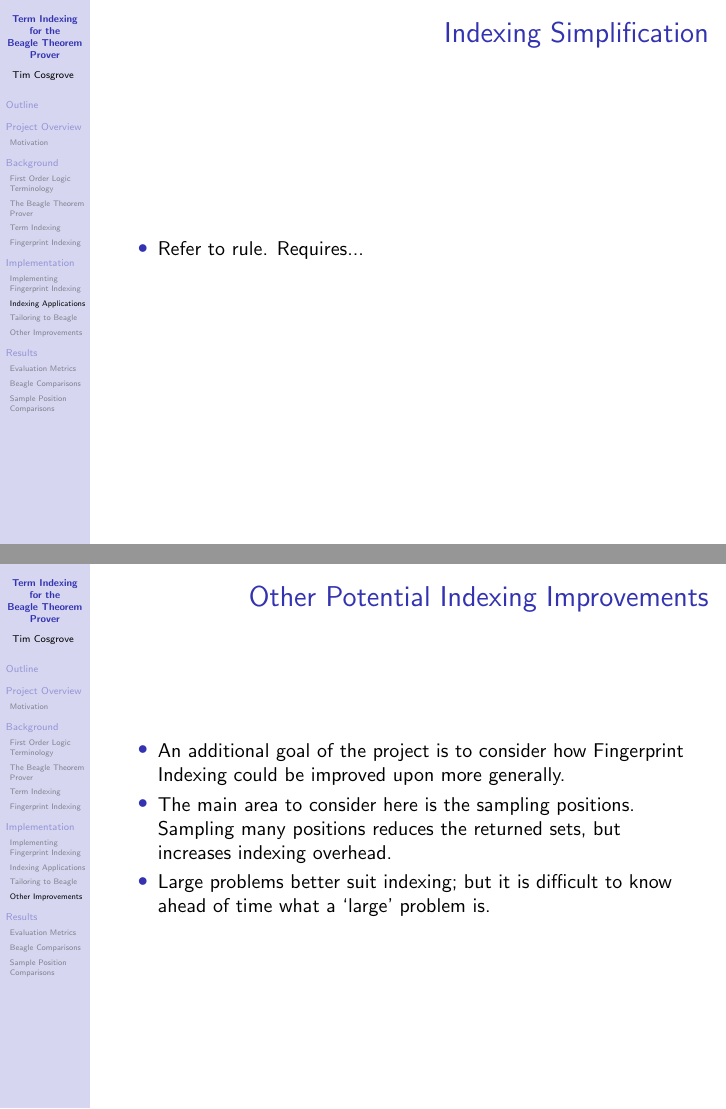
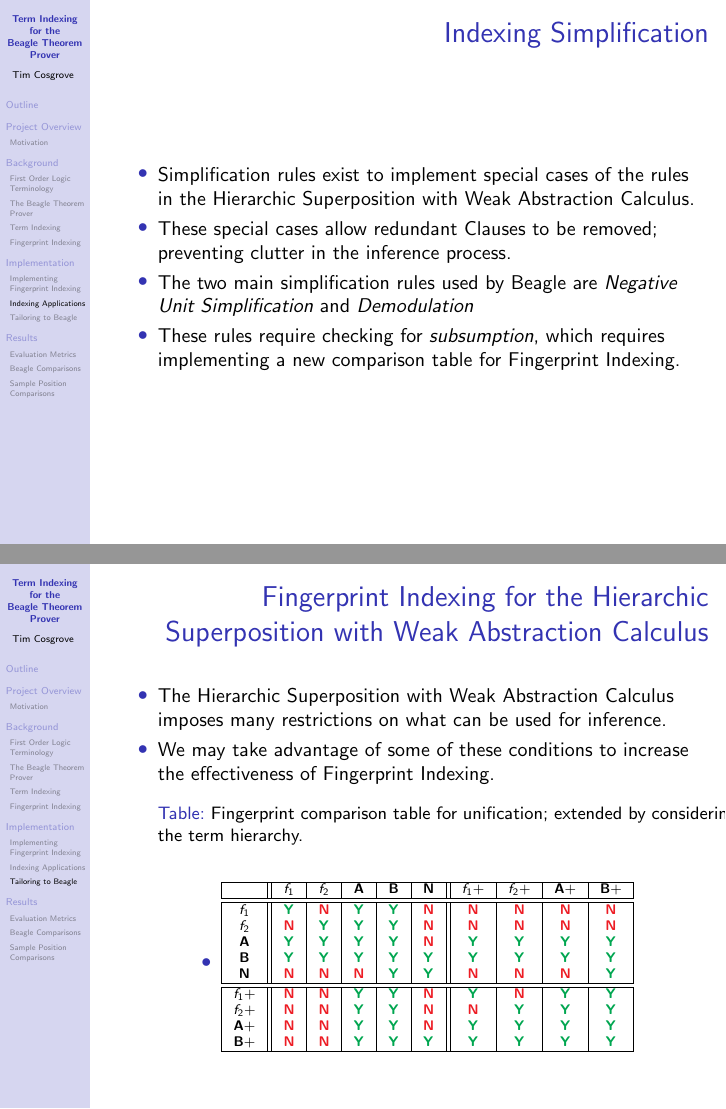
Before and after one commit to CapnP/HonoursThesis, LaTeX slides (final_slides.tex): pages 25 and 34 of 47 before the commit and pages 32 and 38 of 47 after it, joined at a grey line. Compiled offline with pdfLaTeX.

Commit message:
blerrgggg

```diff
--- a/final_slides.tex
+++ b/final_slides.tex
@@ -14,6 +14,7 @@
 \usepackage{amsmath}
 \usepackage{amssymb}
 \usepackage{caption}
+\usepackage{listings}
 \usepackage{multirow}
 \usepackage{hyperref}
  \hypersetup{
@@ -223,26 +240,32 @@ Supervisor: Peter Baumgartner}      % Enter your institute name between curly br
 \subsection{Implementing Fingerprint Indexing}
 %%%%%%%%%%%%%%%%%%%%%%%%%%
 \begin{frame}
-  \frametitle{Base Fingerprint Indexing}
-                  %Left Bot Right Top
-  \begin{itemize}
-  \item<1-> Analysis of program indicated two key areas of improvement:
-  \item<2-> Inferences via the Superposition rules.
-  \item<2-> Simplifying Clauses.
-  \end{itemize}
-\end{frame}
-
-\begin{frame}
   \frametitle{Creating the Fingerprint Index}
   \begin{itemize}
   \item<1-> Addition of terms.
-  \item<2-> Retrieval of terms.
+  \item<2-> Requires an Fingerprint generation along with implementation and traversal of the Index tree structure.
+  \item<3-> Retrieval of terms.
+  \item<4-> Requires implementation of the comparison tables and a more complex
+  Index traversal algorithm.
   \end{itemize}
 \end{frame}
 
 %%%%%%%%%%%%%%%%%%%%%%%%%%
 \subsection{Indexing Applications}
 %%%%%%%%%%%%%%%%%%%%%%%%%%
+\begin{frame}
+  \frametitle{Beagle's Main Procedure}
+  \begin{itemize}
+  \item<1->
+Maintain two Clause Sets, \emph{new} and \emph{old}.\\
+Remove Clauses from \emph{new} one at a time, simplify them and then
+attempt inference rules.
+  \item<2-> Two key areas of improvement ($O(n)$ operations):
+  \item<2-> Inferences via the Superposition rules.
+  \item<2-> Simplifying Clauses.
+  \end{itemize}
+\end{frame}
+
 \begin{frame}
   \frametitle{Indexing Superposition}
   \begin{itemize}
@@ -253,7 +276,14 @@ Supervisor: Peter Baumgartner}      % Enter your institute name between curly br
 \begin{frame}
   \frametitle{Indexing Simplification}
   \begin{itemize}
-  \item<1-> Refer to rule. Requires...
+  \item<1-> Simplification rules exist to implement special cases of the rules
+  in the \HSWAC.
+  \item<1-> These special cases allow redundant Clauses to be removed; preventing
+  clutter in the inference process.
+  \item<2-> The two main simplification rules used by Beagle are \emph{Negative Unit Simplification}
+  and \emph{Demodulation}
+  \item<3-> These rules require checking for \emph{subsumption}, which requires
+  implementing a new comparison table for Fingerprint Indexing.
   \end{itemize}
 \end{frame}
 
@@ -263,6 +293,6 @@ Supervisor: Peter Baumgartner}      % Enter your institute name between curly br
   \item<1->[]
 \begin{align*}
 &\textbf{Negative Unit Simplification}\ \ \ \ \ \frac{l\not\approx r \quad \quad s \approx t  \lor C}{C}\\
-\text{Where } &(i)\ \  \exists \sigma\ \  s.t.\ \  (l \approx r)\sigma \equiv s \approx t.\\
+&\text{Where } (i)\ \  \exists \sigma\ \  s.t.\ \  (l \approx r)\sigma \equiv s \approx t.\\
 &\text{The clause $s \approx t  \lor C$ may be removed.}
 \end{align*}
@@ -269,0 +309,2 @@ Supervisor: Peter Baumgartner}      % Enter your institute name between curly br
+&\textbf{Demodulation}\ \ \ \ \ \frac{l \to r \quad \quad s[u] \approx t  \lor D}{ s[r\sigma] \approx t \lor D}\\
+&\text{Where } l\sigma = u\\
@@ -277,3 +323,22 @@ Supervisor: Peter Baumgartner}      % Enter your institute name between curly br
   \frametitle{Fingerprint Indexing for the Hierarchic Superposition with Weak Abstraction Calculus}
                   %Left Bot Right Top
   \begin{itemize}
+  \item<1-> The \HSWAC\ imposes many restrictions on what can be used for inference.
+  \item<2-> We may take advantage of some of these conditions to increase the effectiveness of Fingerprint Indexing.
+  \item<2->\begin{table}[H]\scriptsize
+  \caption{Fingerprint comparison table for unification; extended by considering the term hierarchy.}
+  \label{tab:extunif}
+  \begin{tabular}{| c || c | c | c | c | c || c | c | c | c |}
+  \hline
+            &  $f_1$  &  $f_2$  &  \textbf{A} &  \textbf{B} &  \textbf{N} &    $f_1$+  & $f_2$+  & \textbf{A}+ & \textbf{B}+ \\ \hline \hline
+  $f_1$     &  \compY &  \compN &  \compY     &  \compY     &  \compN     &    \compN  & \compN  & \compN      & \compN      \\
+  $f_2$     &  \compN &  \compY &  \compY     &  \compY     &  \compN     &    \compN  & \compN  & \compN      & \compN      \\
+\textbf{A}  &  \compY &  \compY &  \compY     &  \compY     &  \compN     &    \compY  & \compY  & \compY      & \compY      \\
+\textbf{B}  &  \compY &  \compY &  \compY     &  \compY     &  \compY     &    \compY  & \compY  & \compY      & \compY      \\
+\textbf{N}  &  \compN &  \compN &  \compN     &  \compY     &  \compY     &    \compN  & \compN  & \compN      & \compY      \\ \hline \hline
+%
+$f_1$+      &  \compN &  \compN &  \compY     &  \compY     &  \compN     &    \compY  & \compN  & \compY      & \compY      \\
+$f_2$+      &  \compN &  \compN &  \compY     &  \compY     &  \compN     &    \compN  & \compY  & \compY      & \compY      \\
+\textbf{A}+ &  \compN &  \compN &  \compY     &  \compY     &  \compN     &    \compY  & \compY  & \compY      & \compY      \\
+\textbf{B}+ &  \compN &  \compN &  \compY     &  \compY     &  \compY     &    \compY  & \compY  & \compY      & \compY      \\ \hline
+  \end{tabular}\end{table}
@@ -289,21 +345,6 @@ Supervisor: Peter Baumgartner}      % Enter your institute name between curly br
   \end{itemize}
+
 \end{frame}
-
-%%%%%%%%%%%%%%%%%%%%%%%%%%
-\subsection{Other Improvements}
-%%%%%%%%%%%%%%%%%%%%%%%%%%
-\begin{frame}
-  \frametitle{Other Potential Indexing Improvements}
-  \begin{itemize}
-  \item<1-> An additional goal of the project is to consider how Fingerprint Indexing
-  could be improved upon more generally.
-  \item<2-> The main area to consider here is the sampling positions. Sampling many
-  positions reduces the returned sets, but increases indexing overhead.
-  \item<3-> Large problems better suit indexing; but it is difficult to know ahead of
-  time what a `large' problem is.
-  \end{itemize}
-\end{frame}
-
 
 
 %%%%%%%%%%%%%%%%%%%%%%%%%%%%%%%%%%%%%%%%%%%%%%%%%%%%%%%%%%%%%%%%%%%%%%%%%%%%%%%%
```
Also changed, not shown: final_slides.pdf, final_slides.tex (67 more changed lines).
